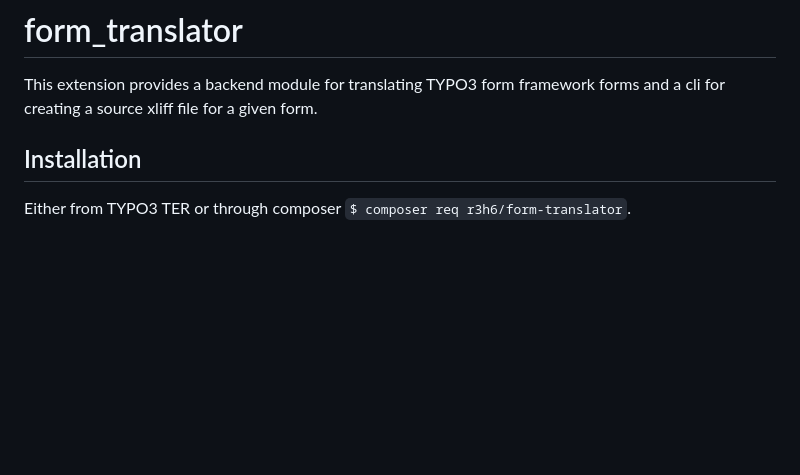
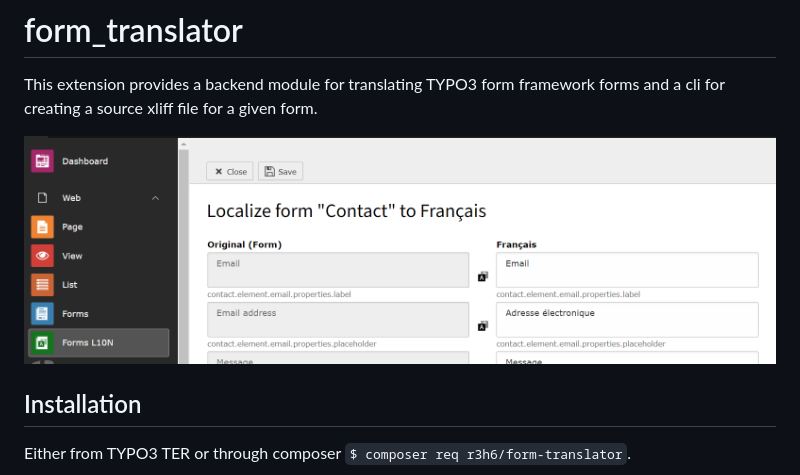
Before and after one commit to r3h6/TYPO3.EXT.form_translator, a Markdown page: README.md, the part around one of its changes. Rendered like a GitHub page; pictures changed too: Documentation/translate.png (added); blank space fills up the shorter version.

Commit message:
[CLEANUP] Update documentation

```diff
--- a/README.md
+++ b/README.md
@@ -2,6 +8,8 @@
 
 This extension provides a backend module for translating TYPO3 form framework forms
 and a cli for creating a source xliff file for a given form.
+
+![](./Documentation/translate.png)
 
 ## Installation
 
```
Also changed, not shown: other parts of README.md (+6 -0 lines), 4 other files.
